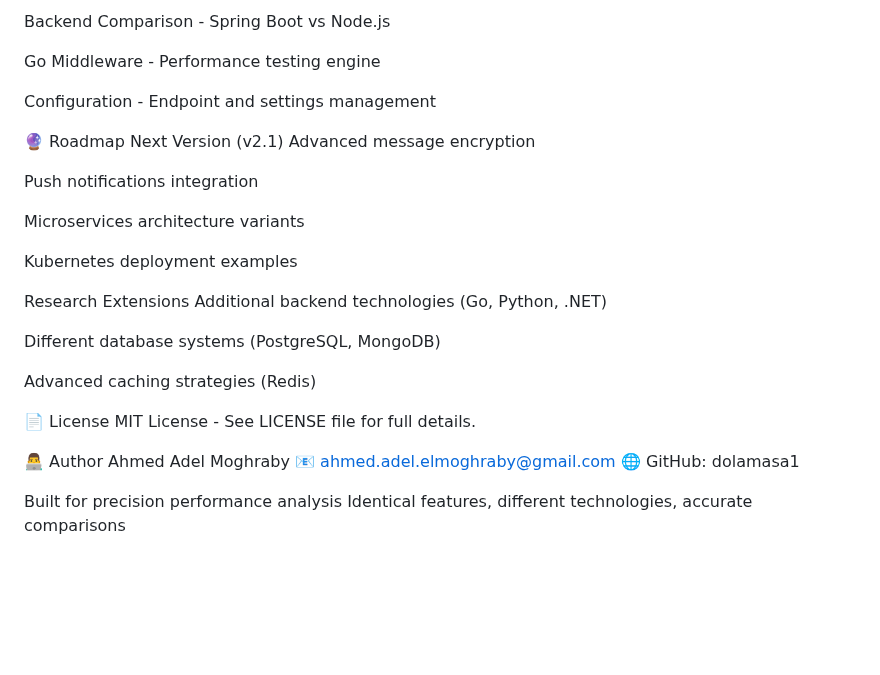
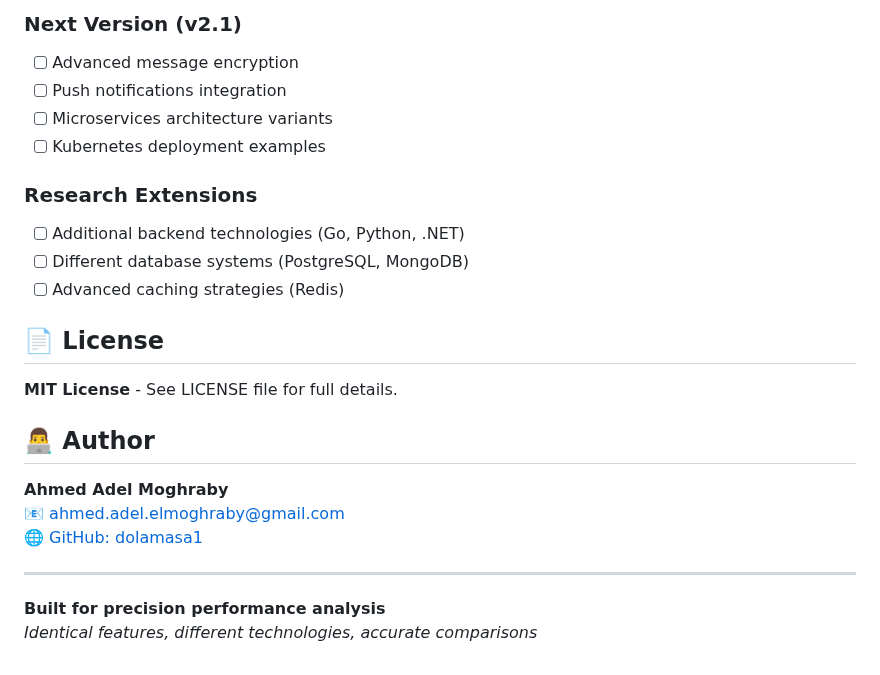
Before and after one commit to dolamasa1/Node.js-vs-Spring-Boot-Messenger-Benchmark, a Markdown page: README.md, the part around one of its changes. Rendered like a GitHub page; blank space fills up the shorter version.

```diff
--- a/README.md
+++ b/README.md
@@ -218,34 +220,26 @@ Frontend Dashboard - Real-time testing interface
 
-Backend Comparison - Spring Boot vs Node.js
+### Next Version (v2.1)
+- [ ] Advanced message encryption
+- [ ] Push notifications integration
+- [ ] Microservices architecture variants
+- [ ] Kubernetes deployment examples
 
-Go Middleware - Performance testing engine
+### Research Extensions
+- [ ] Additional backend technologies (Go, Python, .NET)
+- [ ] Different database systems (PostgreSQL, MongoDB)
+- [ ] Advanced caching strategies (Redis)
 
-Configuration - Endpoint and settings management
+## 📄 License
 
-🔮 Roadmap
-Next Version (v2.1)
-Advanced message encryption
+**MIT License** - See LICENSE file for full details.
 
-Push notifications integration
+## 👨‍💻 Author
 
-Microservices architecture variants
+**Ahmed Adel Moghraby**
+📧 [ahmed.adel.elmoghraby@gmail.com](mailto:ahmed.adel.elmoghraby@gmail.com)
+🌐 [GitHub: dolamasa1](https://github.com/dolamasa1)
 
-Kubernetes deployment examples
+---
 
-Research Extensions
-Additional backend technologies (Go, Python, .NET)
-
-Different database systems (PostgreSQL, MongoDB)
-
-Advanced caching strategies (Redis)
-
-📄 License
-MIT License - See LICENSE file for full details.
-
-👨‍💻 Author
-Ahmed Adel Moghraby
-📧 ahmed.adel.elmoghraby@gmail.com
-🌐 GitHub: dolamasa1
-
-Built for precision performance analysis
-Identical features, different technologies, accurate comparisons
+**Built for precision performance analysis**
+*Identical features, different technologies, accurate comparisons*
```
Also changed, not shown: other parts of README.md (+141 -139 lines).
